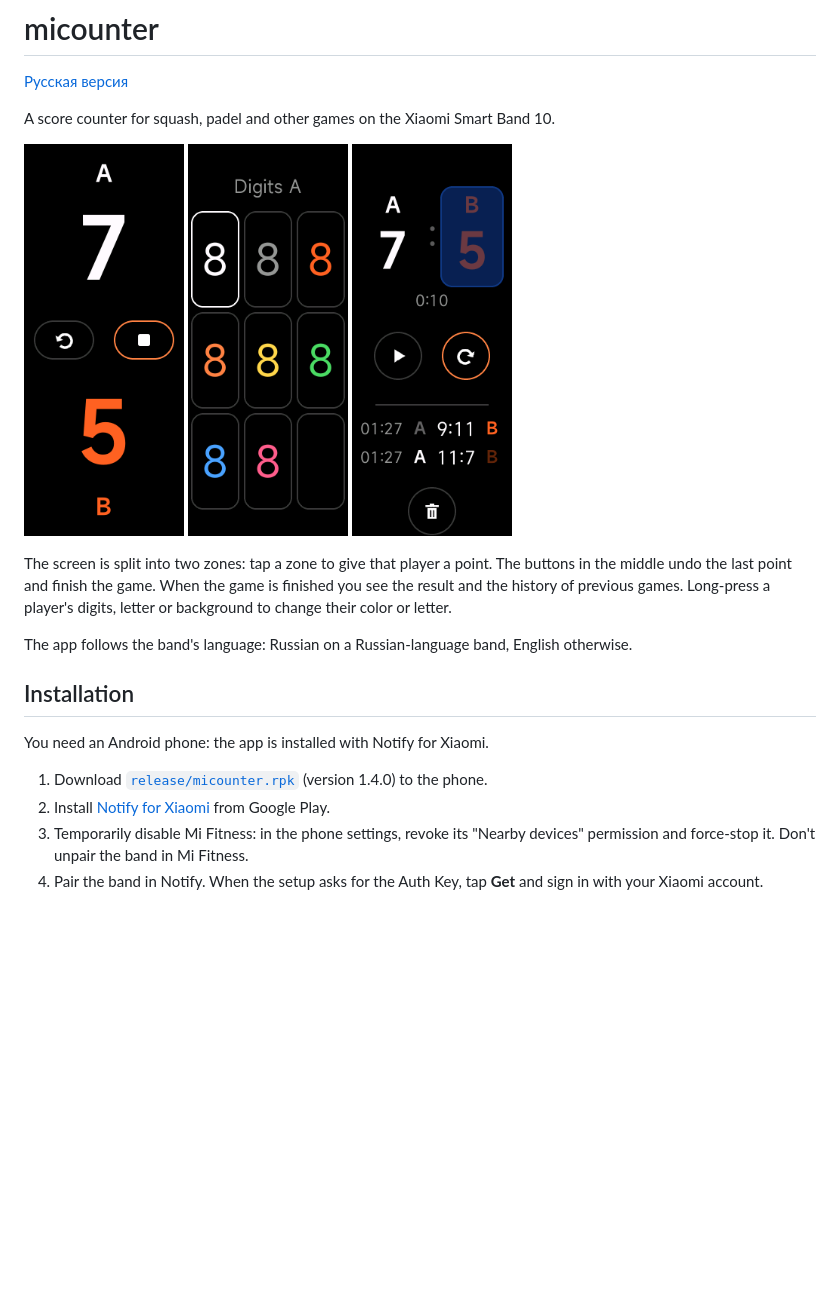
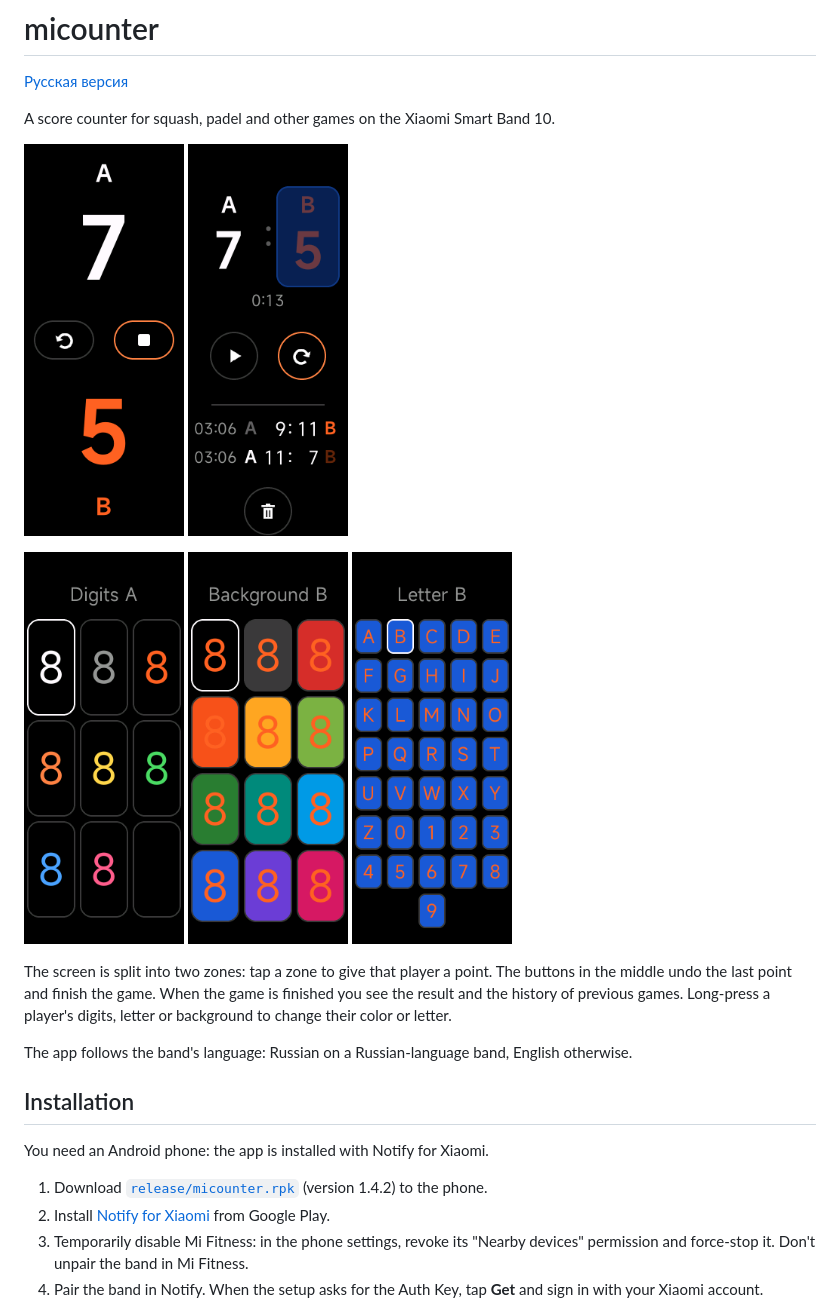
Before and after one commit to iliin-ivig/micounter, a Markdown page: README.md, the part around the change. Drawn GitHub-style; pictures changed too: screenshots/05-picker-label.png (added), screenshots/06-result.png (deleted), screenshots/07-result.png (added); blank space fills up the shorter version.

```diff
--- a/README.md
+++ b/README.md
@@ -6,8 +6,12 @@ A score counter for squash, padel and other games on the Xiaomi Smart Band 10.
 
 <p>
   <img src="screenshots/02-game.png" width="160" alt="Game screen">
+  <img src="screenshots/07-result.png" width="160" alt="Result and history">
+</p>
+<p>
   <img src="screenshots/03-picker-color.png" width="160" alt="Digit color picker">
-  <img src="screenshots/06-result.png" width="160" alt="Result and history">
+  <img src="screenshots/04-picker-bg.png" width="160" alt="Background picker">
+  <img src="screenshots/05-picker-label.png" width="160" alt="Letter picker">
 </p>
 
 The screen is split into two zones: tap a zone to give that player a point. The buttons in the middle undo the last point and finish the game. When the game is finished you see the result and the history of previous games. Long-press a player's digits, letter or background to change their color or letter.
@@ -18,7 +22,7 @@ The app follows the band's language: Russian on a Russian-language band, English
 
 You need an Android phone: the app is installed with Notify for Xiaomi.
 
-1. Download [`release/micounter.rpk`](release/micounter.rpk) (version 1.4.0) to the phone.
+1. Download [`release/micounter.rpk`](release/micounter.rpk) (version 1.4.2) to the phone.
 2. Install [Notify for Xiaomi](https://play.google.com/store/apps/details?id=com.mc.xiaomi1) from Google Play.
 3. Temporarily disable Mi Fitness: in the phone settings, revoke its "Nearby devices" permission and force-stop it. Don't unpair the band in Mi Fitness.
 4. Pair the band in Notify. When the setup asks for the Auth Key, tap **Get** and sign in with your Xiaomi account.
```
Also changed, not shown: README.ru.md (+6 -2 lines), screenshots/06-game-custom.png (renamed from screenshots/05-game-custom.png), 1 other file.
